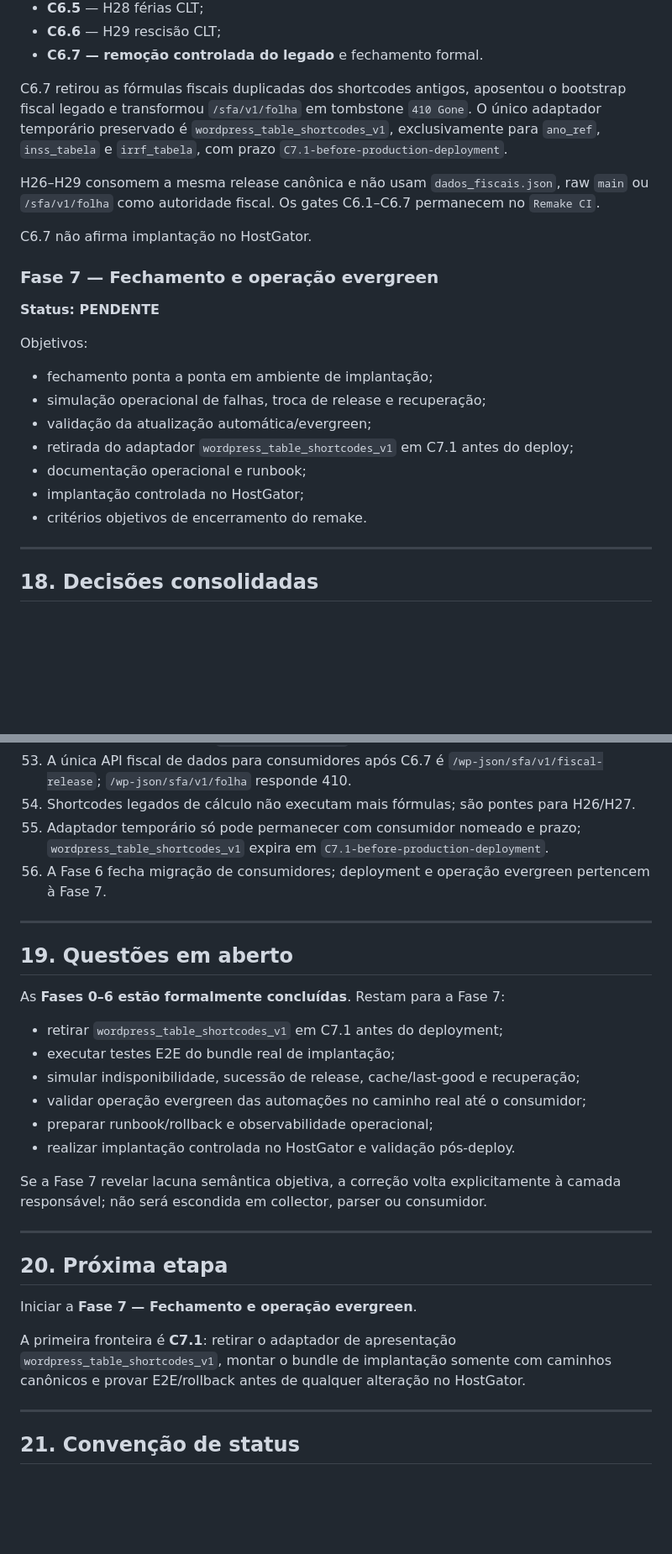
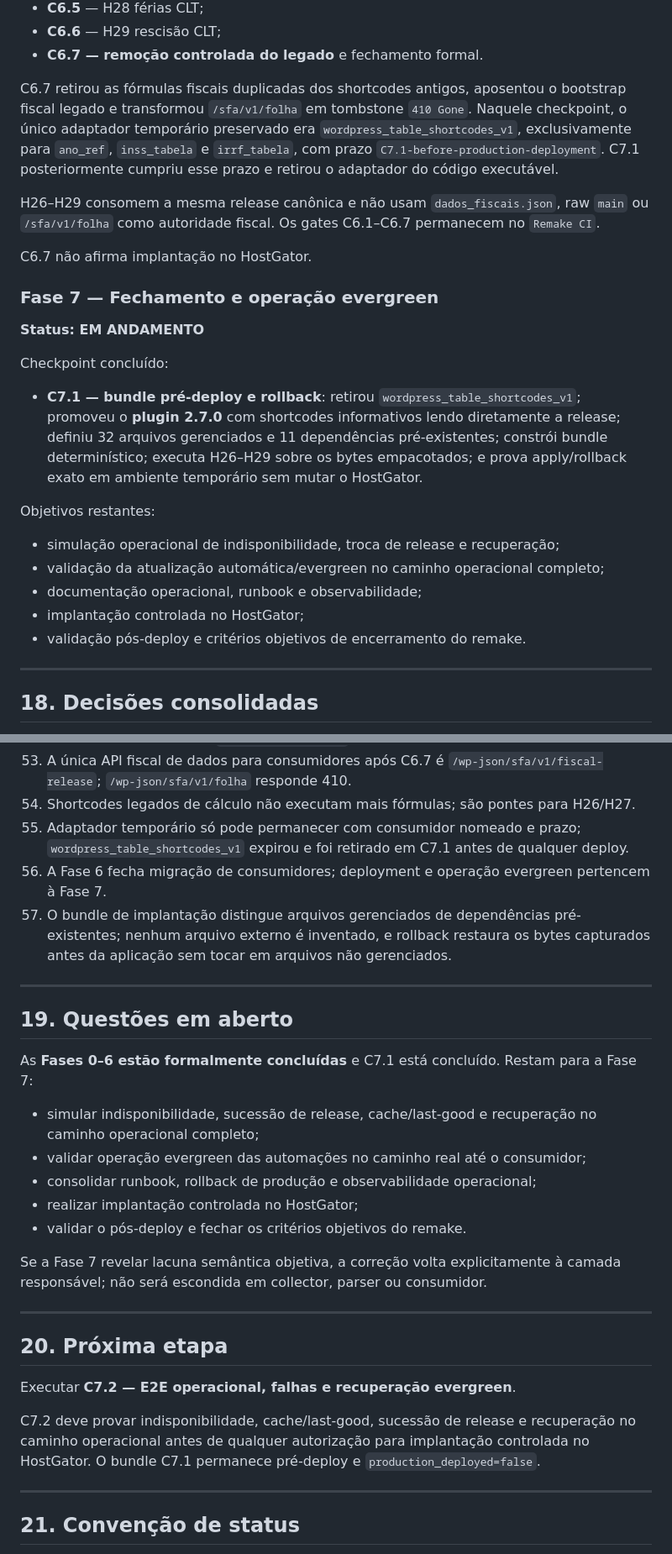
Before and after one commit to Rafael-Tinelli/sanida-dados-fiscais, a Markdown page: README.md, 2 parts joined by grey strips. Shown at 84% size. Drawn GitHub-style; blank space fills up the shorter version.

Commit message:
docs(c71): sincronizar README com bundle pré-deploy

```diff
--- a/README.md
+++ b/README.md
@@ -368,7 +369,7 @@ A Fase 6 fechou os checkpoints:
 - **C6.6** — H29 rescisão CLT;
 - **C6.7 — remoção controlada do legado** e fechamento formal.
 
-C6.7 retirou as fórmulas fiscais duplicadas dos shortcodes antigos, aposentou o bootstrap fiscal legado e transformou `/sfa/v1/folha` em tombstone `410 Gone`. O único adaptador temporário preservado é `wordpress_table_shortcodes_v1`, exclusivamente para `ano_ref`, `inss_tabela` e `irrf_tabela`, com prazo `C7.1-before-production-deployment`.
+C6.7 retirou as fórmulas fiscais duplicadas dos shortcodes antigos, aposentou o bootstrap fiscal legado e transformou `/sfa/v1/folha` em tombstone `410 Gone`. Naquele checkpoint, o único adaptador temporário preservado era `wordpress_table_shortcodes_v1`, exclusivamente para `ano_ref`, `inss_tabela` e `irrf_tabela`, com prazo `C7.1-before-production-deployment`. C7.1 posteriormente cumpriu esse prazo e retirou o adaptador do código executável.
 
 H26–H29 consomem a mesma release canônica e não usam `dados_fiscais.json`, raw `main` ou `/sfa/v1/folha` como autoridade fiscal. Os gates C6.1–C6.7 permanecem no `Remake CI`.
 
@@ -376,17 +377,19 @@ C6.7 não afirma implantação no HostGator.
 
 ### Fase 7 — Fechamento e operação evergreen
 
-**Status: PENDENTE**
+**Status: EM ANDAMENTO**
 
-Objetivos:
+Checkpoint concluído:
 
-- fechamento ponta a ponta em ambiente de implantação;
-- simulação operacional de falhas, troca de release e recuperação;
-- validação da atualização automática/evergreen;
-- retirada do adaptador `wordpress_table_shortcodes_v1` em C7.1 antes do deploy;
-- documentação operacional e runbook;
+- **C7.1 — bundle pré-deploy e rollback**: retirou `wordpress_table_shortcodes_v1`; promoveu o **plugin 2.7.0** com shortcodes informativos lendo diretamente a release; definiu 32 arquivos gerenciados e 11 dependências pré-existentes; constrói bundle determinístico; executa H26–H29 sobre os bytes empacotados; e prova apply/rollback exato em ambiente temporário sem mutar o HostGator.
+
+Objetivos restantes:
+
+- simulação operacional de indisponibilidade, troca de release e recuperação;
+- validação da atualização automática/evergreen no caminho operacional completo;
+- documentação operacional, runbook e observabilidade;
 - implantação controlada no HostGator;
-- critérios objetivos de encerramento do remake.
+- validação pós-deploy e critérios objetivos de encerramento do remake.
 
 ---
 
@@ -446,21 +449,21 @@ Objetivos:
 52. Sem delta, o resultado é `NO_PUBLISH_REQUIRED`, sem churn de release/timestamp.
 53. A única API fiscal de dados para consumidores após C6.7 é `/wp-json/sfa/v1/fiscal-release`; `/wp-json/sfa/v1/folha` responde 410.
 54. Shortcodes legados de cálculo não executam mais fórmulas; são pontes para H26/H27.
-55. Adaptador temporário só pode permanecer com consumidor nomeado e prazo; `wordpress_table_shortcodes_v1` expira em `C7.1-before-production-deployment`.
+55. Adaptador temporário só pode permanecer com consumidor nomeado e prazo; `wordpress_table_shortcodes_v1` expirou e foi retirado em C7.1 antes de qualquer deploy.
 56. A Fase 6 fecha migração de consumidores; deployment e operação evergreen pertencem à Fase 7.
+57. O bundle de implantação distingue arquivos gerenciados de dependências pré-existentes; nenhum arquivo externo é inventado, e rollback restaura os bytes capturados antes da aplicação sem tocar em arquivos não gerenciados.
 
 ---
 
 ## 19. Questões em aberto
 
-As **Fases 0–6 estão formalmente concluídas**. Restam para a Fase 7:
+As **Fases 0–6 estão formalmente concluídas** e C7.1 está concluído. Restam para a Fase 7:
 
-- retirar `wordpress_table_shortcodes_v1` em C7.1 antes do deployment;
-- executar testes E2E do bundle real de implantação;
-- simular indisponibilidade, sucessão de release, cache/last-good e recuperação;
+- simular indisponibilidade, sucessão de release, cache/last-good e recuperação no caminho operacional completo;
 - validar operação evergreen das automações no caminho real até o consumidor;
-- preparar runbook/rollback e observabilidade operacional;
-- realizar implantação controlada no HostGator e validação pós-deploy.
+- consolidar runbook, rollback de produção e observabilidade operacional;
+- realizar implantação controlada no HostGator;
+- validar o pós-deploy e fechar os critérios objetivos do remake.
 
 Se a Fase 7 revelar lacuna semântica objetiva, a correção volta explicitamente à camada responsável; não será escondida em collector, parser ou consumidor.
 
@@ -468,9 +471,9 @@ Se a Fase 7 revelar lacuna semântica objetiva, a correção volta explicitament
 
 ## 20. Próxima etapa
 
-Iniciar a **Fase 7 — Fechamento e operação evergreen**.
+Executar **C7.2 — E2E operacional, falhas e recuperação evergreen**.
 
-A primeira fronteira é **C7.1**: retirar o adaptador de apresentação `wordpress_table_shortcodes_v1`, montar o bundle de implantação somente com caminhos canônicos e provar E2E/rollback antes de qualquer alteração no HostGator.
+C7.2 deve provar indisponibilidade, cache/last-good, sucessão de release e recuperação no caminho operacional antes de qualquer autorização para implantação controlada no HostGator. O bundle C7.1 permanece pré-deploy e `production_deployed=false`.
 
 ---
 
```
Also changed, not shown: other parts of README.md (+15 -1 lines).
